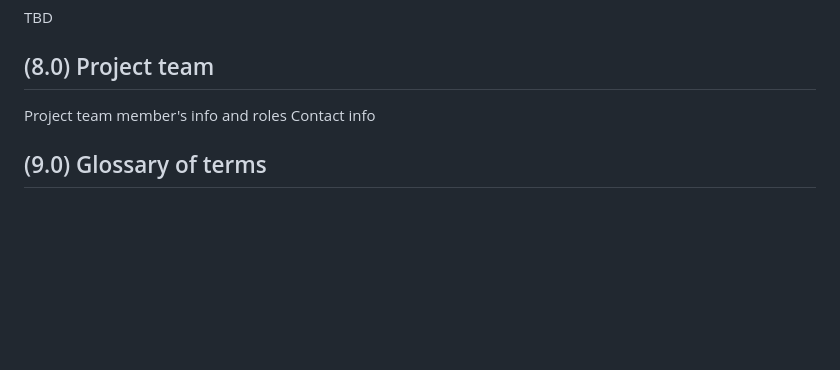
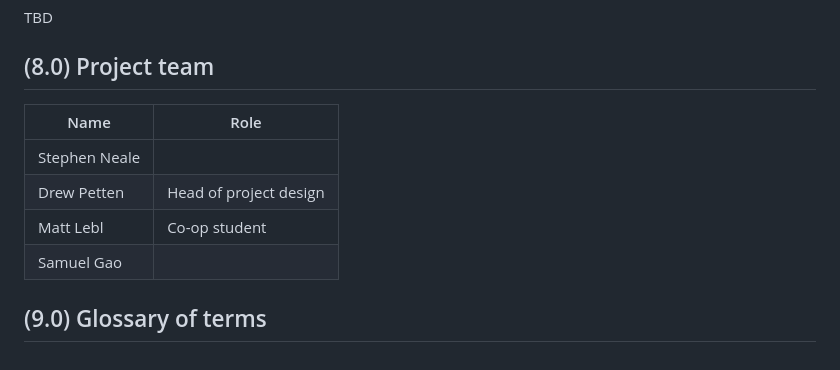
Before and after one commit to stephenneale/seng371-group16, a Markdown page: as-clients/rfp.md, the part around the change. Drawn GitHub-style; blank space fills up the shorter version.

Commit message:
Add preliminary project roles

```diff
--- a/as-clients/rfp.md
+++ b/as-clients/rfp.md
@@ -77,7 +77,11 @@ TBD
 
 ## (8.0) Project team
 
-Project team member's info and roles
-Contact info
+| Name          | Role                        |
+| ---           | ---                         |
+| Stephen Neale |                             |
+| Drew Petten   | Head of project design      |
+| Matt Lebl     | Co-op student               |
+| Samuel Gao    |                             |
 
 ## (9.0) Glossary of terms
```
